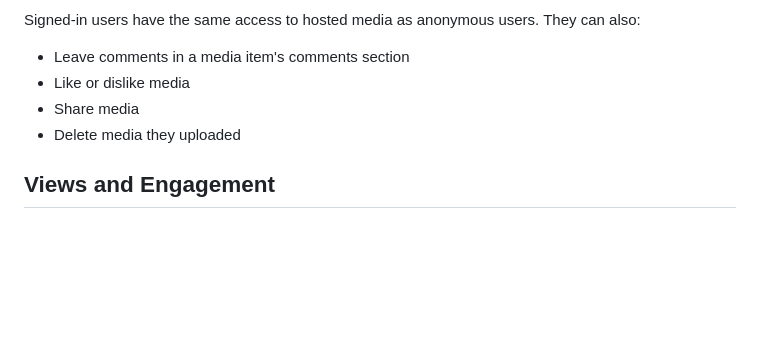
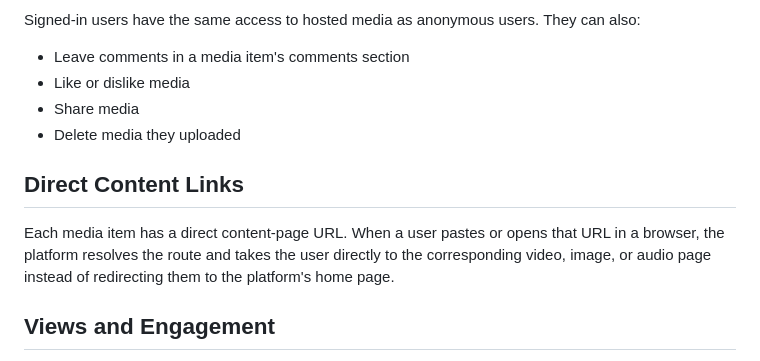
Before and after one commit to isboat/auraplatform, a Markdown page: doc/project-overview.md, the part around the change. Rendered like a GitHub page; blank space fills up the shorter version.

Commit message:
Document direct content page links

```diff
--- a/doc/project-overview.md
+++ b/doc/project-overview.md
@@ -72,6 +72,10 @@ Signed-in users have the same access to hosted media as anonymous users. They ca
 - Share media
 - Delete media they uploaded
 
+## Direct Content Links
+
+Each media item has a direct content-page URL. When a user pastes or opens that URL in a browser, the platform resolves the route and takes the user directly to the corresponding video, image, or audio page instead of redirecting them to the platform's home page.
+
 ## Views and Engagement
 
 The platform keeps track of the number of views for each video, image, and audio item. An engagement summary displayed below the content shows:
```
